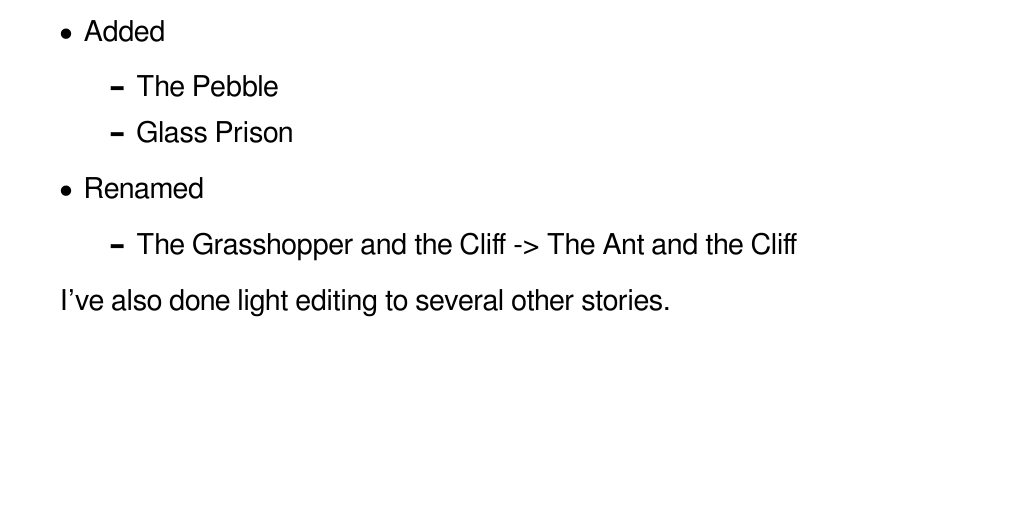
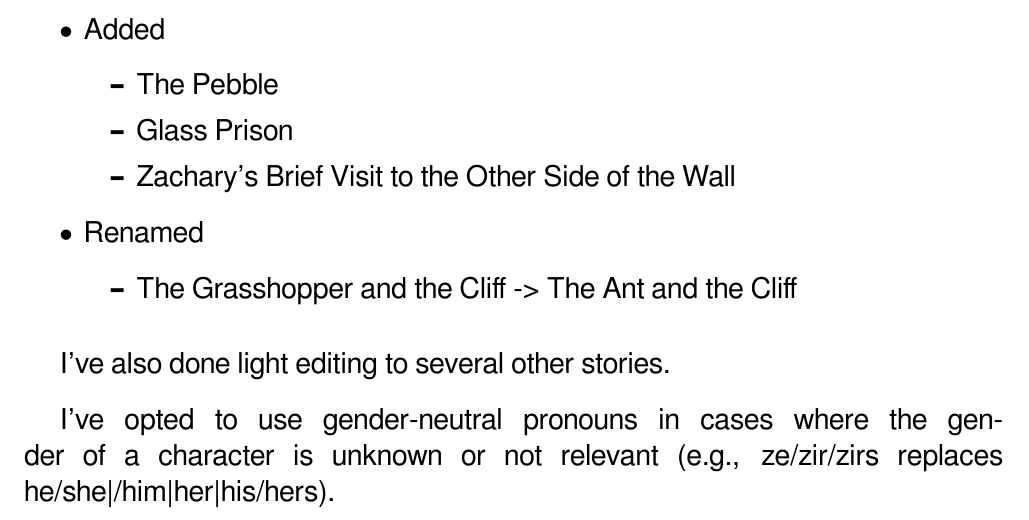
Before and after one commit to andy5995/mental_dimensions, a LaTeX thesis (book/Edition02/paperback.tex, which reads book/Edition02/changes.tex): part of page 8 of 104, cut so that both start at the same text, the shorter picture padded with empty space. Compiled offline with XeLaTeX.

Commit message:
book/Edition02/changes.tex: note use of gender-neutral pronouns

```diff
--- a/book/Edition02/changes.tex
+++ b/book/Edition02/changes.tex
@@ -13,6 +13,7 @@ Changes from the first edition:\\
 	\begin{itemize}
 		\item The Pebble
 		\item Glass Prison
+		\item Zachary's Brief Visit to the Other Side of the Wall
 	\end{itemize}
 	\item Renamed
 	\begin{itemize}
@@ -20,4 +21,8 @@ Changes from the first edition:\\
 	\end{itemize}
 \end{itemize}
 
+\vspace{10pt}
 I've also done light editing to several other stories.
+
+\vspace{10pt}
+I've opted to use gender-neutral pronouns in cases where the gender of a character is unknown or not relevant (e.g., ze/zir/zirs replaces he/she|/him|her|his/hers).
```
